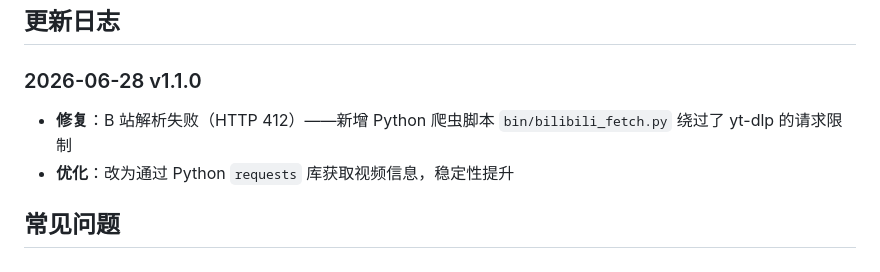
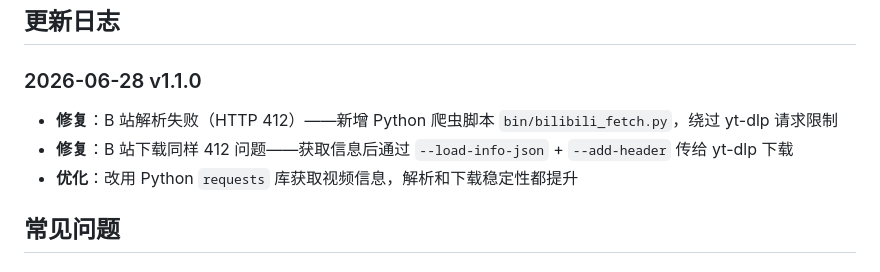
Before and after one commit to Sixsheepdad/bilibili-gif-converter, a Markdown page: README.md, the part around the change. Rendered like a GitHub page.

Commit message:
docs: update changelog with download fix

```diff
--- a/README.md
+++ b/README.md
@@ -90,8 +90,9 @@ npm run build
 ## 更新日志
 
 ### 2026-06-28 v1.1.0
-- **修复**：B 站解析失败（HTTP 412）——新增 Python 爬虫脚本 `bin/bilibili_fetch.py` 绕过了 yt-dlp 的请求限制
-- **优化**：改为通过 Python `requests` 库获取视频信息，稳定性提升
+- **修复**：B 站解析失败（HTTP 412）——新增 Python 爬虫脚本 `bin/bilibili_fetch.py`，绕过 yt-dlp 请求限制
+- **修复**：B 站下载同样 412 问题——获取信息后通过 `--load-info-json` + `--add-header` 传给 yt-dlp 下载
+- **优化**：改用 Python `requests` 库获取视频信息，解析和下载稳定性都提升
 
 ## 常见问题
 
```
